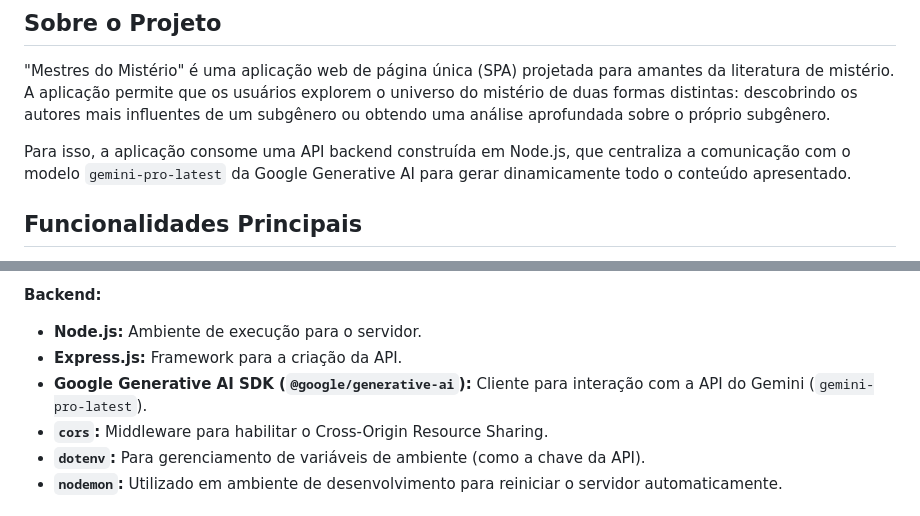
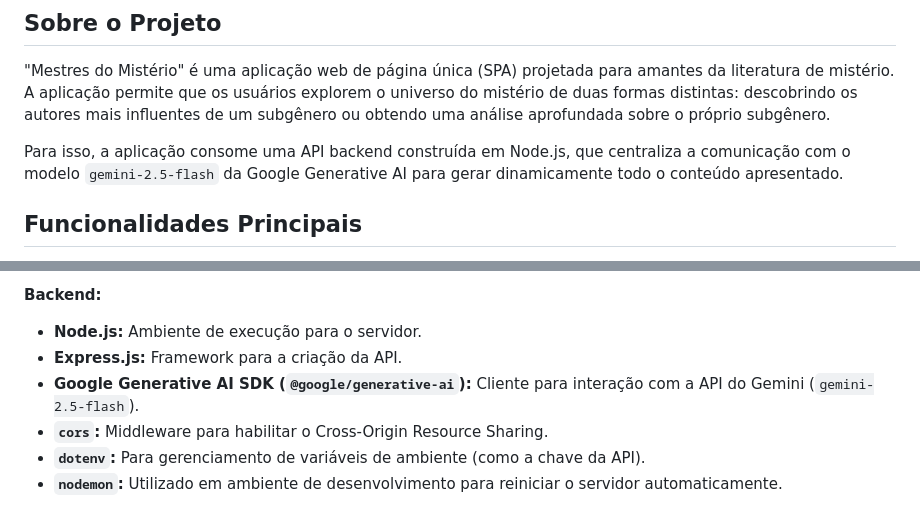
Before and after one commit to Alexmacol/projeto-mestres-do-misterio, a Markdown page: README.md, 2 parts joined by grey strips. GitHub-like rendering.

Commit message:
docs: atualiza referências do modelo Gemini para gemini-2.5-flash
Atualiza a documentação no README.md para refletir o uso do modelo
gemini-2.5-flash, garantindo a compatibilidade e prevenindo erros de
depreciação de modelos antigos após 30 de janeiro.

```diff
--- a/README.md
+++ b/README.md
@@ -6,7 +6,7 @@ Um explorador interativo para descobrir os autores e as características dos sub
 
 "Mestres do Mistério" é uma aplicação web de página única (SPA) projetada para amantes da literatura de mistério. A aplicação permite que os usuários explorem o universo do mistério de duas formas distintas: descobrindo os autores mais influentes de um subgênero ou obtendo uma análise aprofundada sobre o próprio subgênero.
 
-Para isso, a aplicação consome uma API backend construída em Node.js, que centraliza a comunicação com o modelo `gemini-pro-latest` da Google Generative AI para gerar dinamicamente todo o conteúdo apresentado.
+Para isso, a aplicação consome uma API backend construída em Node.js, que centraliza a comunicação com o modelo `gemini-2.5-flash` da Google Generative AI para gerar dinamicamente todo o conteúdo apresentado.
 
 ## Funcionalidades Principais
 
@@ -35,7 +35,7 @@ O projeto é dividido em duas partes principais: o frontend (cliente) e o backen
 **Backend:**
 - **Node.js:** Ambiente de execução para o servidor.
 - **Express.js:** Framework para a criação da API.
-- **Google Generative AI SDK (`@google/generative-ai`):** Cliente para interação com a API do Gemini (`gemini-pro-latest`).
+- **Google Generative AI SDK (`@google/generative-ai`):** Cliente para interação com a API do Gemini (`gemini-2.5-flash`).
 - **`cors`:** Middleware para habilitar o Cross-Origin Resource Sharing.
 - **`dotenv`:** Para gerenciamento de variáveis de ambiente (como a chave da API).
 - **`nodemon`:** Utilizado em ambiente de desenvolvimento para reiniciar o servidor automaticamente.
```
